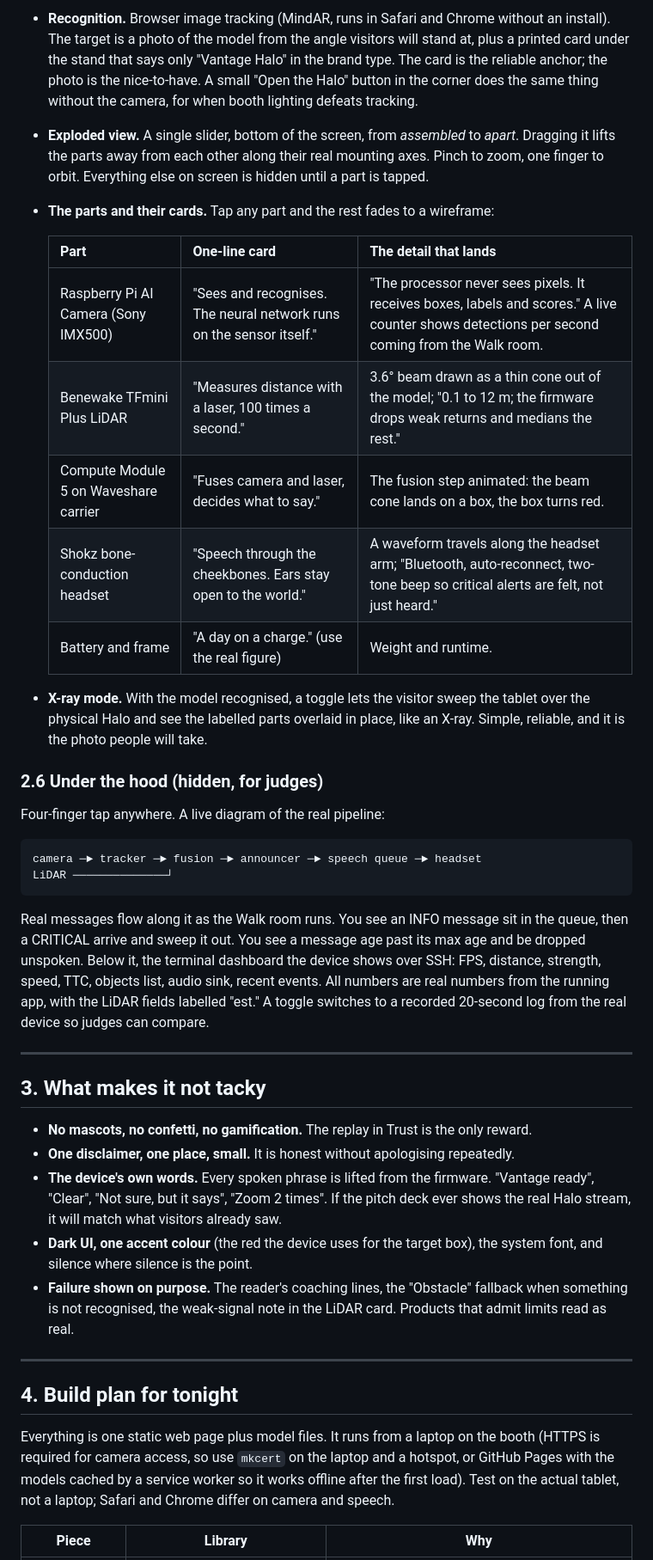
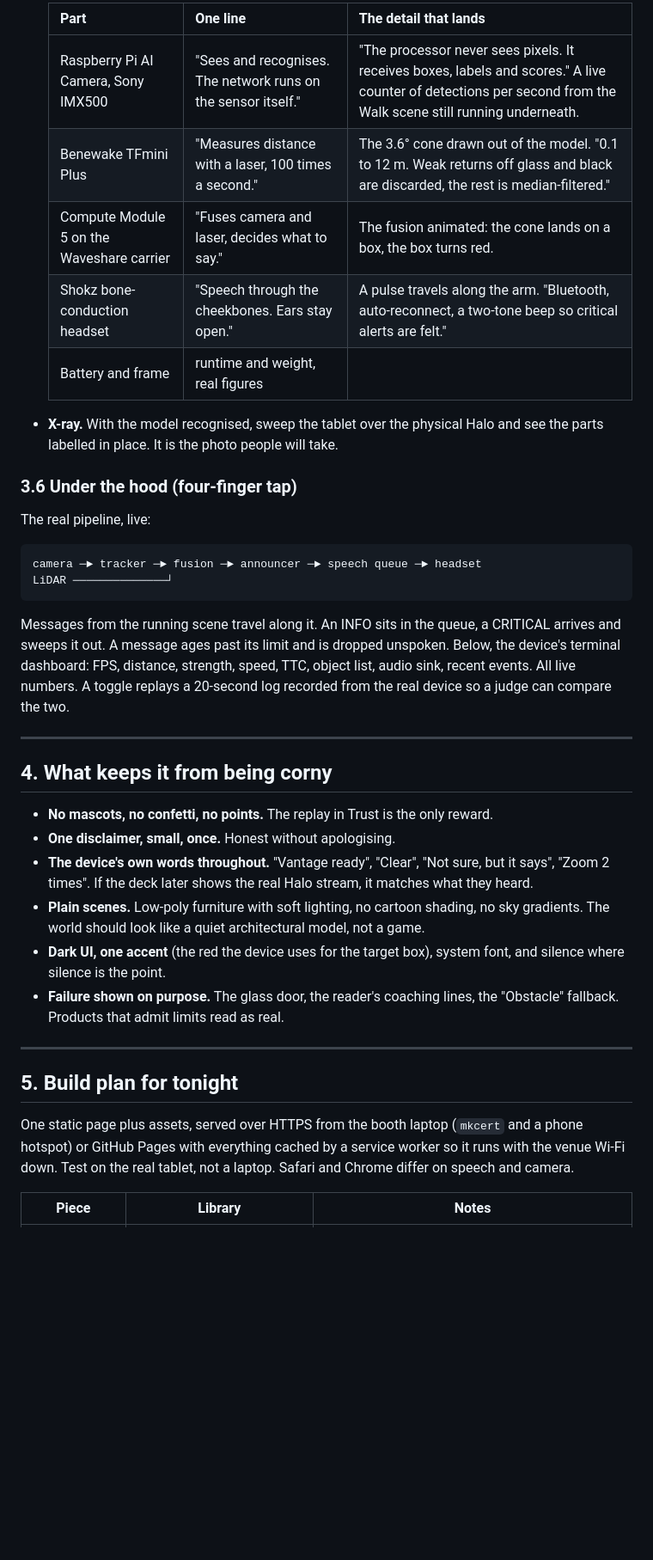
Before and after one commit to vantagehalo-bot/Vantage-Training, a Markdown page: docs/HALO_DEMO_APP.md, the part around one of its changes. Shown at 86% size. Drawn GitHub-style; blank space fills up the shorter version.

````diff
--- a/docs/HALO_DEMO_APP.md
+++ b/docs/HALO_DEMO_APP.md
@@ -148,66 +188,53 @@ a 3D twin rises out of the camera view, anchored to the model.
 
-* **Recognition.** Browser image tracking (MindAR, runs in Safari and Chrome without an
-  install). The target is a photo of the model from the angle visitors will stand at, plus a
-  printed card under the stand that says only "Vantage Halo" in the brand type. The card is
-  the reliable anchor; the photo is the nice-to-have. A small "Open the Halo" button in the
-  corner does the same thing without the camera, for when booth lighting defeats tracking.
-* **Exploded view.** A single slider, bottom of the screen, from *assembled* to *apart*.
-  Dragging it lifts the parts away from each other along their real mounting axes. Pinch to
-  zoom, one finger to orbit. Everything else on screen is hidden until a part is tapped.
-* **The parts and their cards.** Tap any part and the rest fades to a wireframe:
+  | Part | One line | The detail that lands |
+  |---|---|---|
+  | Raspberry Pi AI Camera, Sony IMX500 | "Sees and recognises. The network runs on the sensor itself." | "The processor never sees pixels. It receives boxes, labels and scores." A live counter of detections per second from the Walk scene still running underneath. |
+  | Benewake TFmini Plus | "Measures distance with a laser, 100 times a second." | The 3.6° cone drawn out of the model. "0.1 to 12 m. Weak returns off glass and black are discarded, the rest is median-filtered." |
+  | Compute Module 5 on the Waveshare carrier | "Fuses camera and laser, decides what to say." | The fusion animated: the cone lands on a box, the box turns red. |
+  | Shokz bone-conduction headset | "Speech through the cheekbones. Ears stay open." | A pulse travels along the arm. "Bluetooth, auto-reconnect, a two-tone beep so critical alerts are felt." |
+  | Battery and frame | runtime and weight, real figures | |
 
-  | Part | One-line card | The detail that lands |
-  |---|---|---|
-  | Raspberry Pi AI Camera (Sony IMX500) | "Sees and recognises. The neural network runs on the sensor itself." | "The processor never sees pixels. It receives boxes, labels and scores." A live counter shows detections per second coming from the Walk room. |
-  | Benewake TFmini Plus LiDAR | "Measures distance with a laser, 100 times a second." | 3.6° beam drawn as a thin cone out of the model; "0.1 to 12 m; the firmware drops weak returns and medians the rest." |
-  | Compute Module 5 on Waveshare carrier | "Fuses camera and laser, decides what to say." | The fusion step animated: the beam cone lands on a box, the box turns red. |
-  | Shokz bone-conduction headset | "Speech through the cheekbones. Ears stay open to the world." | A waveform travels along the headset arm; "Bluetooth, auto-reconnect, two-tone beep so critical alerts are felt, not just heard." |
-  | Battery and frame | "A day on a charge." (use the real figure) | Weight and runtime. |
+* **X-ray.** With the model recognised, sweep the tablet over the physical Halo and see the
+  parts labelled in place. It is the photo people will take.
 
-* **X-ray mode.** With the model recognised, a toggle lets the visitor sweep the tablet over
-  the physical Halo and see the labelled parts overlaid in place, like an X-ray. Simple,
-  reliable, and it is the photo people will take.
+### 3.6 Under the hood (four-finger tap)
 
-### 2.6 Under the hood (hidden, for judges)
-
-Four-finger tap anywhere. A live diagram of the real pipeline:
+The real pipeline, live:
 
 ```
 camera ─► tracker ─► fusion ─► announcer ─► speech queue ─► headset
 LiDAR ──────────────┘
 ```
 
-Real messages flow along it as the Walk room runs. You see an INFO message sit in the queue,
-then a CRITICAL arrive and sweep it out. You see a message age past its max age and be
-dropped unspoken. Below it, the terminal dashboard the device shows over SSH: FPS,
-distance, strength, speed, TTC, objects list, audio sink, recent events. All numbers are
-real numbers from the running app, with the LiDAR fields labelled "est." A toggle switches
-to a recorded 20-second log from the real device so judges can compare.
+Messages from the running scene travel along it. An INFO sits in the queue, a CRITICAL
+arrives and sweeps it out. A message ages past its limit and is dropped unspoken. Below,
+the device's terminal dashboard: FPS, distance, strength, speed, TTC, object list, audio
+sink, recent events. All live numbers. A toggle replays a 20-second log recorded from the
+real device so a judge can compare the two.
 
 ---
 
-## 3. What makes it not tacky
+## 4. What keeps it from being corny
 
-* **No mascots, no confetti, no gamification.** The replay in Trust is the only reward.
-* **One disclaimer, one place, small.** It is honest without apologising repeatedly.
-* **The device's own words.** Every spoken phrase is lifted from the firmware. "Vantage
-  ready", "Clear", "Not sure, but it says", "Zoom 2 times". If the pitch deck ever shows the
-  real Halo stream, it will match what visitors already saw.
-* **Dark UI, one accent colour** (the red the device uses for the target box), the system
-  font, and silence where silence is the point.
-* **Failure shown on purpose.** The reader's coaching lines, the "Obstacle" fallback when
-  something is not recognised, the weak-signal note in the LiDAR card. Products that admit
-  limits read as real.
+* **No mascots, no confetti, no points.** The replay in Trust is the only reward.
+* **One disclaimer, small, once.** Honest without apologising.
+* **The device's own words throughout.** "Vantage ready", "Clear", "Not sure, but it says",
+  "Zoom 2 times". If the deck later shows the real Halo stream, it matches what they heard.
+* **Plain scenes.** Low-poly furniture with soft lighting, no cartoon shading, no sky
+  gradients. The world should look like a quiet architectural model, not a game.
+* **Dark UI, one accent** (the red the device uses for the target box), system font, and
+  silence where silence is the point.
+* **Failure shown on purpose.** The glass door, the reader's coaching lines, the "Obstacle"
+  fallback. Products that admit limits read as real.
 
 ---
 
-## 4. Build plan for tonight
+## 5. Build plan for tonight
 
-Everything is one static web page plus model files. It runs from a laptop on the booth
-(HTTPS is required for camera access, so use `mkcert` on the laptop and a hotspot, or
-GitHub Pages with the models cached by a service worker so it works offline after the
-first load). Test on the actual tablet, not a laptop; Safari and Chrome differ on camera
-and speech.
+One static page plus assets, served over HTTPS from the booth laptop (`mkcert` and a phone
+hotspot) or GitHub Pages with everything cached by a service worker so it runs with the
+venue Wi-Fi down. Test on the real tablet, not a laptop. Safari and Chrome differ on
+speech and camera.
 
-| Piece | Library | Why |
+| Piece | Library | Notes |
 |---|---|---|
````
Also changed, not shown: other parts of docs/HALO_DEMO_APP.md (+203 -163 lines).
